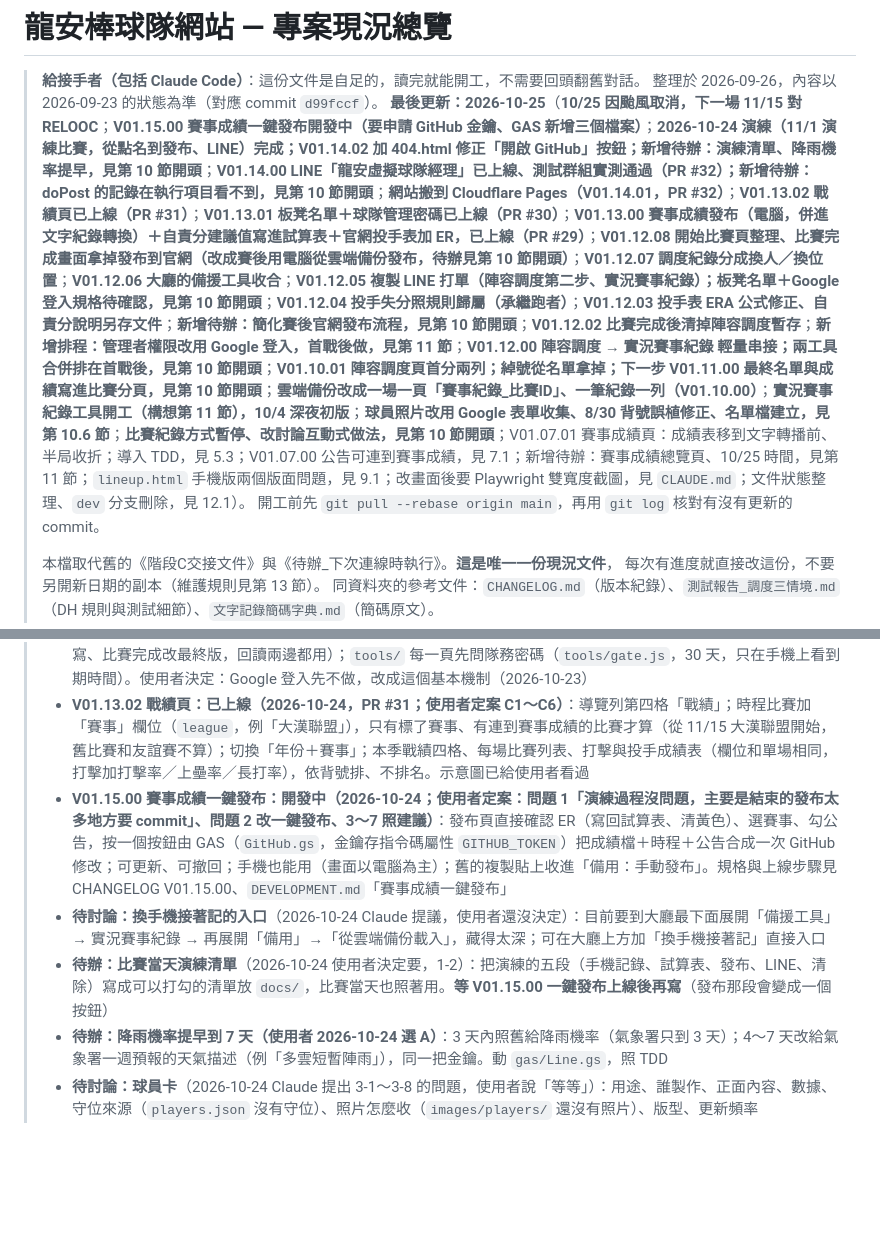
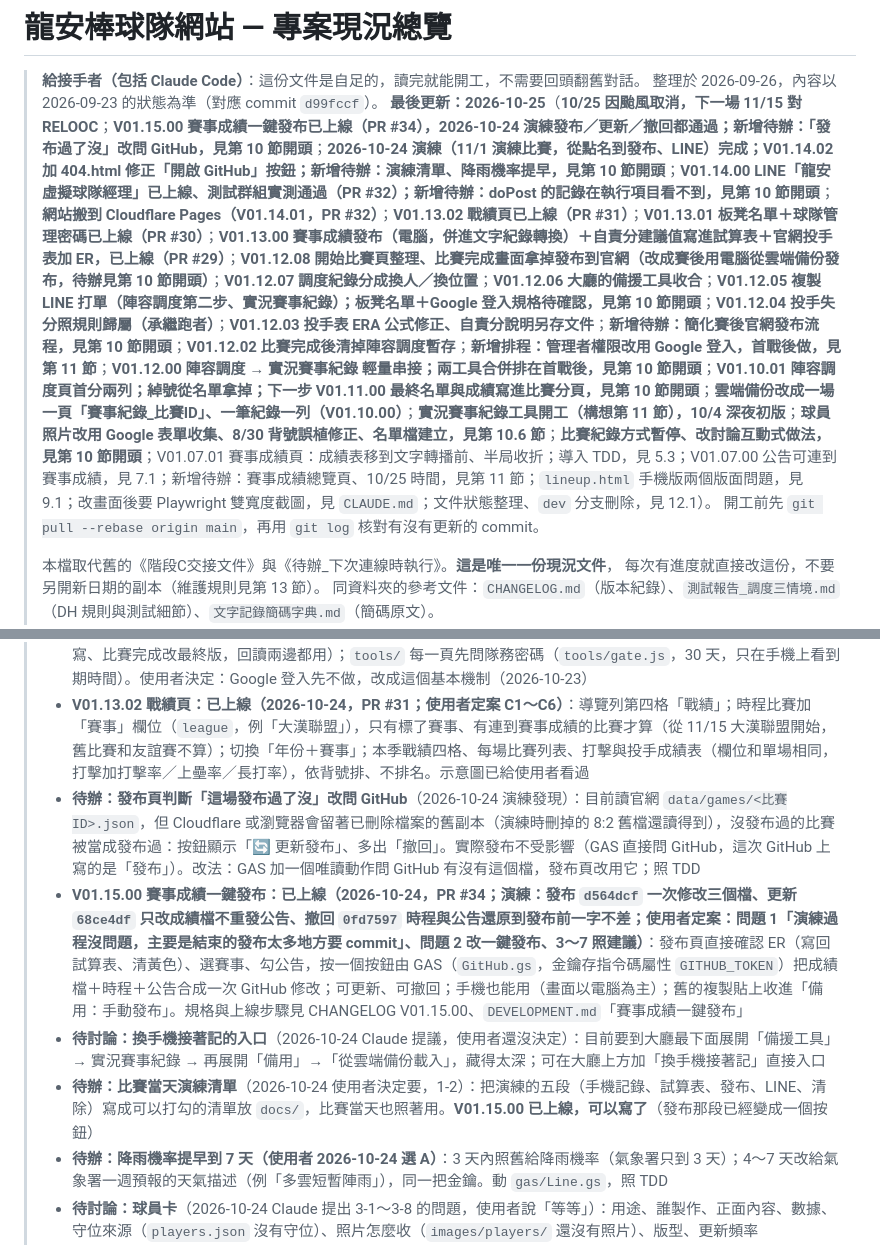
Before and after one commit to a24627622-dev/LongAn_baseball_roster, a Markdown page: docs/專案現況.md, 2 parts joined by grey strips. GitHub-like rendering; blank space fills up the shorter version.

Commit message:
文件：一鍵發布上線與演練結果、新增待辦（發布過了沒改問 GitHub）
Co-Authored-By: Claude Opus 5.5 <noreply@anthropic.com>
Claude-Session: https://claude.ai/code/session_011YjFi9BCSAEXAPGi81cHdj

```diff
--- a/docs/專案現況.md
+++ b/docs/專案現況.md
@@ -2,7 +2,7 @@
 
 > **給接手者（包括 Claude Code）**：這份文件是自足的，讀完就能開工，不需要回頭翻舊對話。
 > 整理於 2026-09-26，內容以 2026-09-23 的狀態為準（對應 commit `d99fccf`）。
-> **最後更新：2026-10-25**（**10/25 因颱風取消，下一場 11/15 對 RELOOC**；**V01.15.00 賽事成績一鍵發布開發中（要申請 GitHub 金鑰、GAS 新增三個檔案）**；**2026-10-24 演練（11/1 演練比賽，從點名到發布、LINE）完成；V01.14.02 加 404.html 修正「開啟 GitHub」按鈕；新增待辦：演練清單、降雨機率提早，見第 10 節開頭**；**V01.14.00 LINE「龍安虛擬球隊經理」已上線、測試群組實測通過（PR #32）；新增待辦：doPost 的記錄在執行項目看不到，見第 10 節開頭**；**網站搬到 Cloudflare Pages（V01.14.01，PR #32）**；**V01.13.02 戰績頁已上線（PR #31）**；**V01.13.01 板凳名單＋球隊管理密碼已上線（PR #30）**；**V01.13.00 賽事成績發布（電腦，併進文字紀錄轉換）＋自責分建議值寫進試算表＋官網投手表加 ER，已上線（PR #29）**；**V01.12.08 開始比賽頁整理、比賽完成畫面拿掉發布到官網（改成賽後用電腦從雲端備份發布，待辦見第 10 節開頭）**；**V01.12.07 調度紀錄分成換人／換位置**；**V01.12.06 大廳的備援工具收合**；**V01.12.05 複製 LINE 打單（陣容調度第二步、實況賽事紀錄）；板凳名單＋Google 登入規格待確認，見第 10 節開頭**；**V01.12.04 投手失分照規則歸屬（承繼跑者）**；**V01.12.03 投手表 ERA 公式修正、自責分說明另存文件**；**新增待辦：簡化賽後官網發布流程，見第 10 節開頭**；**V01.12.02 比賽完成後清掉陣容調度暫存**；**新增排程：管理者權限改用 Google 登入，首戰後做，見第 11 節**；**V01.12.00 陣容調度 → 實況賽事紀錄 輕量串接；兩工具合併排在首戰後，見第 10 節開頭**；**V01.10.01 陣容調度頁首分兩列；綽號從名單拿掉；下一步 V01.11.00 最終名單與成績寫進比賽分頁，見第 10 節開頭**；**雲端備份改成一場一頁「賽事紀錄_比賽ID」、一筆紀錄一列（V01.10.00）**；**實況賽事紀錄工具開工（構想第 11 節），10/4 深夜初版**；**球員照片改用 Google 表單收集、8/30 背號誤植修正、名單檔建立，見第 10.6 節**；**比賽紀錄方式暫停、改討論互動式做法，見第 10 節開頭**；V01.07.01 賽事成績頁：成績表移到文字轉播前、半局收折；導入 TDD，見 5.3；V01.07.00 公告可連到賽事成績，見 7.1；新增待辦：賽事成績總覽頁、10/25 時間，見第 11 節；`lineup.html` 手機版兩個版面問題，見 9.1；改畫面後要 Playwright 雙寬度截圖，見 `CLAUDE.md`；文件狀態整理、`dev` 分支刪除，見 12.1）。
+> **最後更新：2026-10-25**（**10/25 因颱風取消，下一場 11/15 對 RELOOC**；**V01.15.00 賽事成績一鍵發布已上線（PR #34），2026-10-24 演練發布／更新／撤回都通過；新增待辦：「發布過了沒」改問 GitHub，見第 10 節開頭**；**2026-10-24 演練（11/1 演練比賽，從點名到發布、LINE）完成；V01.14.02 加 404.html 修正「開啟 GitHub」按鈕；新增待辦：演練清單、降雨機率提早，見第 10 節開頭**；**V01.14.00 LINE「龍安虛擬球隊經理」已上線、測試群組實測通過（PR #32）；新增待辦：doPost 的記錄在執行項目看不到，見第 10 節開頭**；**網站搬到 Cloudflare Pages（V01.14.01，PR #32）**；**V01.13.02 戰績頁已上線（PR #31）**；**V01.13.01 板凳名單＋球隊管理密碼已上線（PR #30）**；**V01.13.00 賽事成績發布（電腦，併進文字紀錄轉換）＋自責分建議值寫進試算表＋官網投手表加 ER，已上線（PR #29）**；**V01.12.08 開始比賽頁整理、比賽完成畫面拿掉發布到官網（改成賽後用電腦從雲端備份發布，待辦見第 10 節開頭）**；**V01.12.07 調度紀錄分成換人／換位置**；**V01.12.06 大廳的備援工具收合**；**V01.12.05 複製 LINE 打單（陣容調度第二步、實況賽事紀錄）；板凳名單＋Google 登入規格待確認，見第 10 節開頭**；**V01.12.04 投手失分照規則歸屬（承繼跑者）**；**V01.12.03 投手表 ERA 公式修正、自責分說明另存文件**；**新增待辦：簡化賽後官網發布流程，見第 10 節開頭**；**V01.12.02 比賽完成後清掉陣容調度暫存**；**新增排程：管理者權限改用 Google 登入，首戰後做，見第 11 節**；**V01.12.00 陣容調度 → 實況賽事紀錄 輕量串接；兩工具合併排在首戰後，見第 10 節開頭**；**V01.10.01 陣容調度頁首分兩列；綽號從名單拿掉；下一步 V01.11.00 最終名單與成績寫進比賽分頁，見第 10 節開頭**；**雲端備份改成一場一頁「賽事紀錄_比賽ID」、一筆紀錄一列（V01.10.00）**；**實況賽事紀錄工具開工（構想第 11 節），10/4 深夜初版**；**球員照片改用 Google 表單收集、8/30 背號誤植修正、名單檔建立，見第 10.6 節**；**比賽紀錄方式暫停、改討論互動式做法，見第 10 節開頭**；V01.07.01 賽事成績頁：成績表移到文字轉播前、半局收折；導入 TDD，見 5.3；V01.07.00 公告可連到賽事成績，見 7.1；新增待辦：賽事成績總覽頁、10/25 時間，見第 11 節；`lineup.html` 手機版兩個版面問題，見 9.1；改畫面後要 Playwright 雙寬度截圖，見 `CLAUDE.md`；文件狀態整理、`dev` 分支刪除，見 12.1）。
 > 開工前先 `git pull --rebase origin main`，再用 `git log` 核對有沒有更新的 commit。
 >
 > 本檔取代舊的《階段C交接文件》與《待辦_下次連線時執行》。**這是唯一一份現況文件**，
@@ -396,9 +396,10 @@ node tests/check_data.js             # 檢查 data/*.json
 > - ✅ **投手表 ERA／K9／BB9／WHIP 公式把 IP 的 `2.1` 當成 2.1 局 → 已修正（2026-10-06，V01.12.03）**：先換算成真正局數；合計 IP 改成出局數加總（2.1＋0.2＋2.0＝5.0，原本算成 4.3）
 > - **V01.13.01 板凳名單＋球隊管理密碼：已上線（2026-10-24，PR #30）**：板凳表寫在比賽分頁投手表下方（上傳先發寫、比賽完成改最終版，回讀兩邊都用）；`tools/` 每一頁先問隊務密碼（`tools/gate.js`，30 天，只在手機上看到期時間）。使用者決定：Google 登入先不做，改成這個基本機制（2026-10-23）
 > - **V01.13.02 戰績頁：已上線（2026-10-24，PR #31；使用者定案 C1～C6）**：導覽列第四格「戰績」；時程比賽加「賽事」欄位（`league`，例「大漢聯盟」），只有標了賽事、有連到賽事成績的比賽才算（從 11/15 大漢聯盟開始，舊比賽和友誼賽不算）；切換「年份＋賽事」；本季戰績四格、每場比賽列表、打擊與投手成績表（欄位和單場相同，打擊加打擊率／上壘率／長打率），依背號排、不排名。示意圖已給使用者看過
-> - **V01.15.00 賽事成績一鍵發布：開發中（2026-10-24；使用者定案：問題 1「演練過程沒問題，主要是結束的發布太多地方要 commit」、問題 2 改一鍵發布、3～7 照建議）**：發布頁直接確認 ER（寫回試算表、清黃色）、選賽事、勾公告，按一個按鈕由 GAS（`GitHub.gs`，金鑰存指令碼屬性 `GITHUB_TOKEN`）把成績檔＋時程＋公告合成一次 GitHub 修改；可更新、可撤回；手機也能用（畫面以電腦為主）；舊的複製貼上收進「備用：手動發布」。規格與上線步驟見 CHANGELOG V01.15.00、`DEVELOPMENT.md`「賽事成績一鍵發布」
+> - **待辦：發布頁判斷「這場發布過了沒」改問 GitHub**（2026-10-24 演練發現）：目前讀官網 `data/games/<比賽ID>.json`，但 Cloudflare 或瀏覽器會留著已刪除檔案的舊副本（演練時刪掉的 8:2 舊檔還讀得到），沒發布過的比賽被當成發布過：按鈕顯示「🔄 更新發布」、多出「撤回」。實際發布不受影響（GAS 直接問 GitHub，這次 GitHub 上寫的是「發布」）。改法：GAS 加一個唯讀動作問 GitHub 有沒有這個檔，發布頁改用它；照 TDD
+> - **V01.15.00 賽事成績一鍵發布：已上線（2026-10-24，PR #34；演練：發布 `d564dcf` 一次修改三個檔、更新 `68ce4df` 只改成績檔不重發公告、撤回 `0fd7597` 時程與公告還原到發布前一字不差；使用者定案：問題 1「演練過程沒問題，主要是結束的發布太多地方要 commit」、問題 2 改一鍵發布、3～7 照建議）**：發布頁直接確認 ER（寫回試算表、清黃色）、選賽事、勾公告，按一個按鈕由 GAS（`GitHub.gs`，金鑰存指令碼屬性 `GITHUB_TOKEN`）把成績檔＋時程＋公告合成一次 GitHub 修改；可更新、可撤回；手機也能用（畫面以電腦為主）；舊的複製貼上收進「備用：手動發布」。規格與上線步驟見 CHANGELOG V01.15.00、`DEVELOPMENT.md`「賽事成績一鍵發布」
 > - **待討論：換手機接著記的入口**（2026-10-24 Claude 提議，使用者還沒決定）：目前要到大廳最下面展開「備援工具」→ 實況賽事紀錄 → 再展開「備用」→「從雲端備份載入」，藏得太深；可在大廳上方加「換手機接著記」直接入口
-> - **待辦：比賽當天演練清單**（2026-10-24 使用者決定要，1-2）：把演練的五段（手機記錄、試算表、發布、LINE、清除）寫成可以打勾的清單放 `docs/`，比賽當天也照著用。**等 V01.15.00 一鍵發布上線後再寫**（發布那段會變成一個按鈕）
+> - **待辦：比賽當天演練清單**（2026-10-24 使用者決定要，1-2）：把演練的五段（手機記錄、試算表、發布、LINE、清除）寫成可以打勾的清單放 `docs/`，比賽當天也照著用。**V01.15.00 已上線，可以寫了**（發布那段已經變成一個按鈕）
 > - **待辦：降雨機率提早到 7 天（使用者 2026-10-24 選 A）**：3 天內照舊給降雨機率（氣象署只到 3 天）；4～7 天改給氣象署一週預報的天氣描述（例「多雲短暫陣雨」），同一把金鑰。動 `gas/Line.gs`，照 TDD
 > - **待討論：球員卡**（2026-10-24 Claude 提出 3-1～3-8 的問題，使用者說「等等」）：用途、誰製作、正面內容、數據、守位來源（`players.json` 沒有守位）、照片怎麼收（`images/players/` 還沒有照片）、版型、更新頻率
 > - **V01.14.02 找不到頁面 404.html：開發中（2026-10-24）**：演練時「開啟 GitHub」按鈕開到 GitHub 404。原因：Cloudflare Pages 沒有 `404.html` 時，找不到的檔案一律回「成功」＋首頁，發布工具誤判「已經發布過」而開編輯頁。加 `404.html` 後恢復正常回 404，LINE 碰到缺檔也會回「資料暫時讀不到」
```
